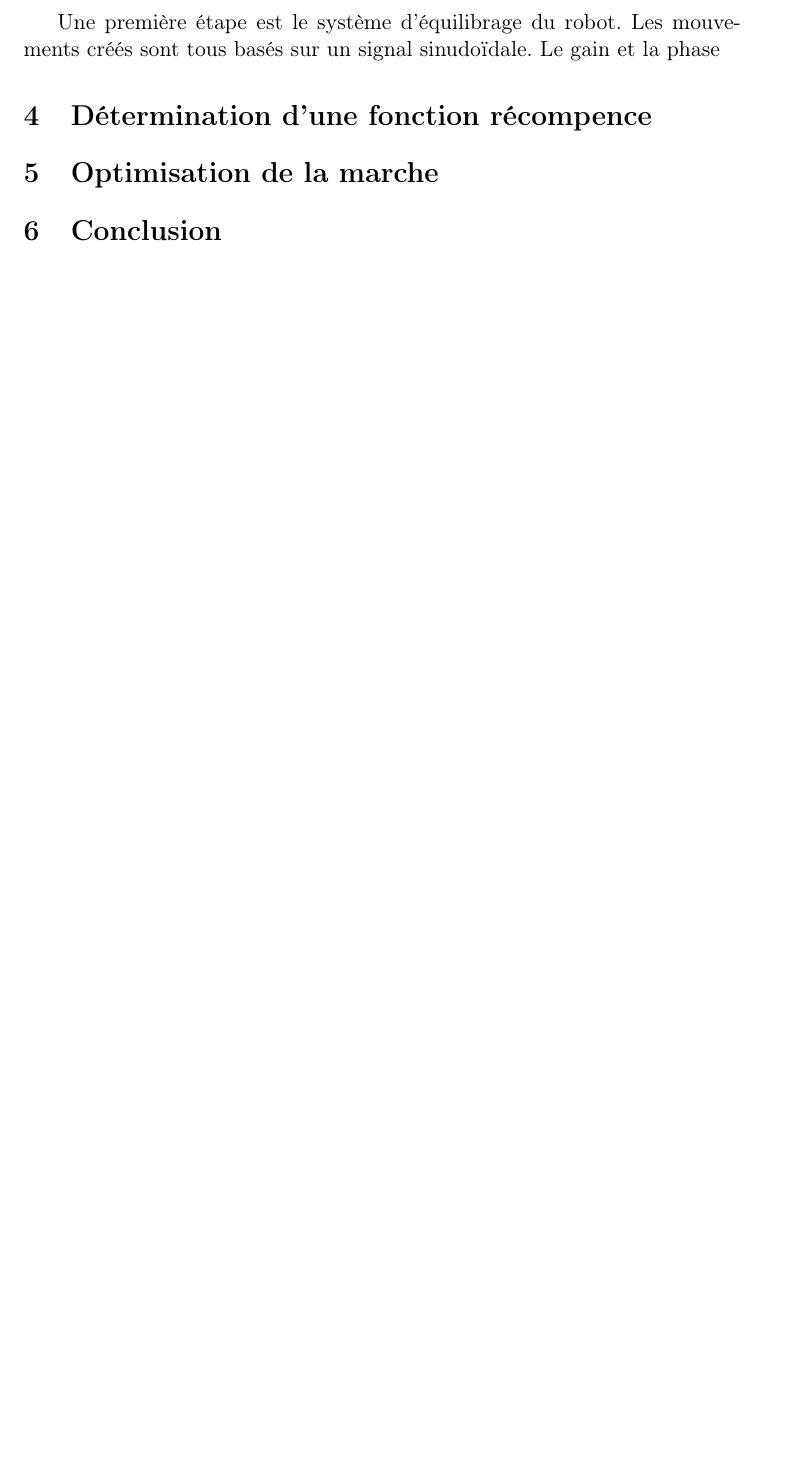
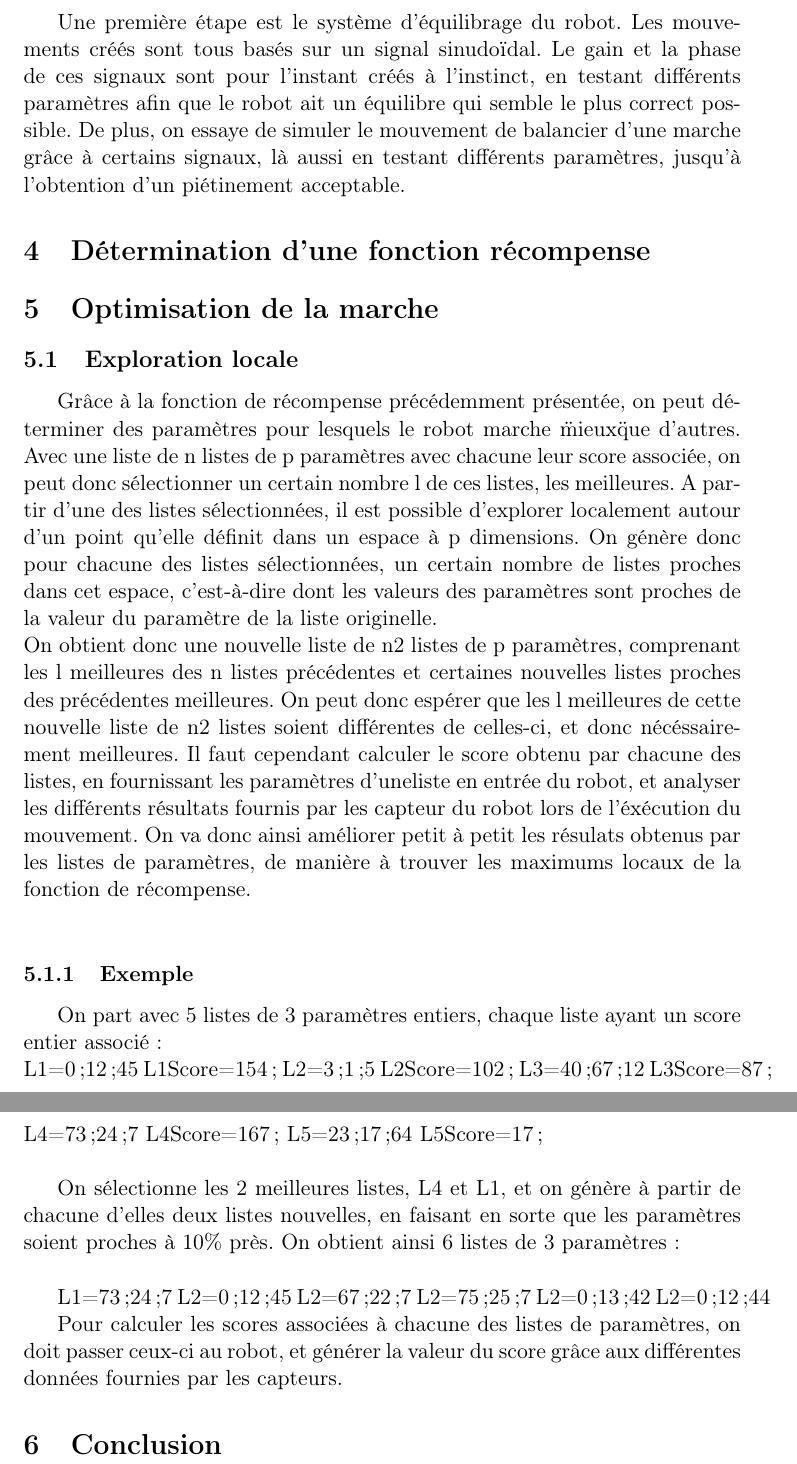
Before and after one commit to Leph/RobotFitness, a LaTeX document (report/report.tex): part of page 2 of 2 before the commit and two parts of pages 2 and 3 of 3 after it, the two joined at a grey line, cut so that both start at the same text, the shorter picture padded with empty space. Compiled offline with pdfLaTeX.

Commit message:
Exploration locale

```diff
--- a/report/report.tex
+++ b/report/report.tex
@@ -44,9 +44,37 @@ sont ensuite transmis au serveurs embarqué sur le robot qui se charge de les ex
 
 Une première étape est le système d'équilibrage du robot.
-Les mouvements créés sont tous basés sur un signal sinudoïdale. Le gain et la phase
+Les mouvements créés sont tous basés sur un signal sinudoïdal. Le gain et la phase de ces signaux sont pour l'instant créés à l'instinct, en testant différents paramètres afin que le robot ait un équilibre qui semble le plus correct possible. De plus, on essaye de simuler le mouvement de balancier d'une marche grâce à certains signaux, là aussi en testant différents paramètres, jusqu'à l'obtention d'un piétinement acceptable.
 
-\section{Détermination d'une fonction récompence}
+\section{Détermination d'une fonction récompense}
 \section{Optimisation de la marche}
+\subsection{Exploration locale}
+Grâce à la fonction de récompense précédemment présentée, on peut déterminer des paramètres pour lesquels le robot marche \"mieux\" que d'autres. Avec une liste de n listes de p paramètres avec chacune leur score associée, on peut donc sélectionner un certain nombre l de ces listes, les meilleures. A partir d'une des listes sélectionnées, il est possible d'explorer localement autour d'un point qu'elle définit dans un espace à p dimensions. On génère donc pour chacune des listes sélectionnées, un certain nombre de listes proches dans cet espace, c'est-à-dire dont les valeurs des paramètres sont proches de la valeur du paramètre de la liste originelle.\\
+On obtient donc une nouvelle liste de n2 listes de p paramètres, comprenant les l meilleures des n listes précédentes et certaines nouvelles listes proches des précédentes meilleures. On peut donc espérer que les l meilleures de cette nouvelle liste de n2 listes soient différentes de celles-ci, et donc nécéssairement meilleures. Il faut cependant calculer le score obtenu par chacune des listes, en fournissant les paramètres d'uneliste en entrée du robot, et analyser les différents résultats fournis par les capteur du robot lors de l'éxécution du mouvement. On va donc ainsi améliorer petit à petit les résulats obtenus par les listes de paramètres, de manière à trouver les maximums locaux de la fonction de récompense.\\
+
+\subsubsection{Exemple}
+On part avec 5 listes de 3 paramètres entiers, chaque liste ayant un score entier associé:\\
+L1={0;12;45}
+L1Score=154;
+L2={3;1;5}
+L2Score=102;
+L3={40;67;12}
+L3Score=87;
+L4={73;24;7}
+L4Score=167;
+L5={23;17;64}
+L5Score=17;\\
+
+On sélectionne les 2 meilleures listes, L4 et L1, et on génère à partir de chacune d'elles deux listes nouvelles, en faisant en sorte que les paramètres soient proches à 10\% près. On obtient ainsi 6 listes de 3 paramètres :\\
+
+L1={73;24;7}
+L2={0;12;45}
+L2={67;22;7}
+L2={75;25;7}
+L2={0;13;42}
+L2={0;12;44}
+
+Pour calculer les scores associées à chacune des listes de paramètres, on doit passer ceux-ci au robot, et générer la valeur du score grâce aux différentes données fournies par les capteurs.
+
 \section{Conclusion}
 
 \end{document}
```
Also changed, not shown: report/report.tex (22 more changed lines).
